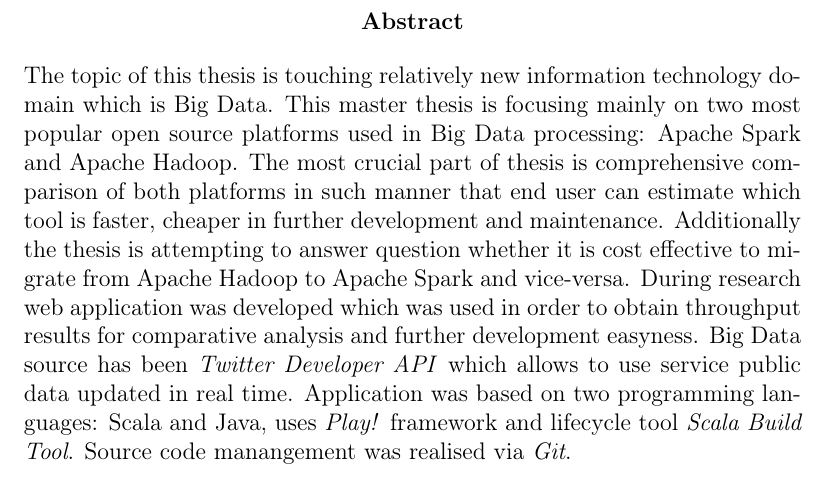
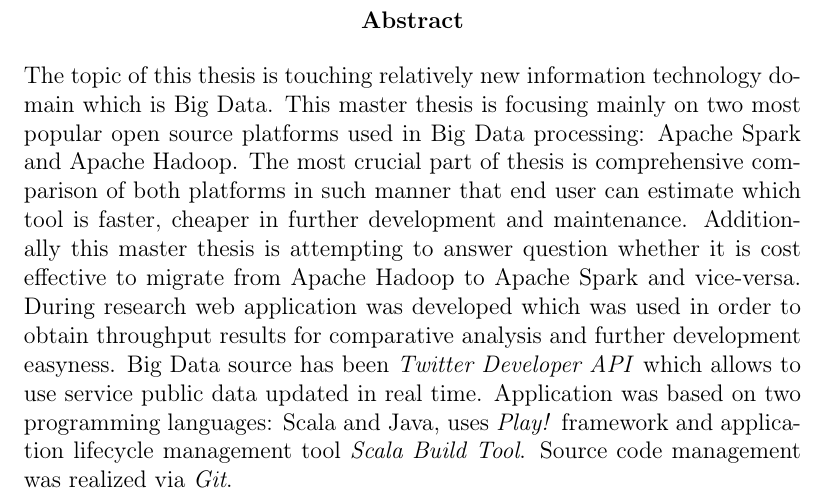
Before and after one commit to szymonlyszkowski/big-data-runner, a LaTeX thesis (docs/thesis/big-data-runner-thesis/spark-hadoop-analysis-thesis.tex): part of page 1 of 48, cut so that both start at the same text. Compiled offline with pdfLaTeX.

Commit message:
Abstract fixes

```diff
--- a/docs/thesis/big-data-runner-thesis/spark-hadoop-analysis-thesis.tex
+++ b/docs/thesis/big-data-runner-thesis/spark-hadoop-analysis-thesis.tex
@@ -73,7 +73,7 @@
 \begin{document}
 \begin{otherlanguage}{english}
 \begin{abstract}
-The topic of this thesis is touching relatively new information technology domain which is Big Data. This master thesis is focusing mainly on two most popular open source platforms used in Big Data processing: Apache Spark and Apache Hadoop. The most crucial part of thesis is comprehensive comparison of both platforms in such manner that end user can estimate which tool is faster, cheaper in further development and maintenance. Additionally the thesis is attempting to answer question whether it is cost effective to migrate from Apache Hadoop to Apache Spark and vice-versa. During research web application was developed which was used in order to obtain throughput results for comparative analysis and further development easyness. Big Data source has been \textit{Twitter Developer API} which allows to use service public data updated in real time. Application was based on two programming languages: Scala and Java, uses \textit{Play!} framework and lifecycle tool \textit{Scala Build Tool}. Source code manangement was realised via \textit{Git}.
+The topic of this thesis is touching relatively new information technology domain which is Big Data. This master thesis is focusing mainly on two most popular open source platforms used in Big Data processing: Apache Spark and Apache Hadoop. The most crucial part of thesis is comprehensive comparison of both platforms in such manner that end user can estimate which tool is faster, cheaper in further development and maintenance. Additionally this master thesis is attempting to answer question whether it is cost effective to migrate from Apache Hadoop to Apache Spark and vice-versa. During research web application was developed which was used in order to obtain throughput results for comparative analysis and further development easyness. Big Data source has been \textit{Twitter Developer API} which allows to use service public data updated in real time. Application was based on two programming languages: Scala and Java, uses \textit{Play!} framework and application lifecycle management tool \textit{Scala Build Tool}. Source code management was realized via \textit{Git}.
 \end{abstract}
 \end{otherlanguage}
 \begin{otherlanguage}{polish}
```
